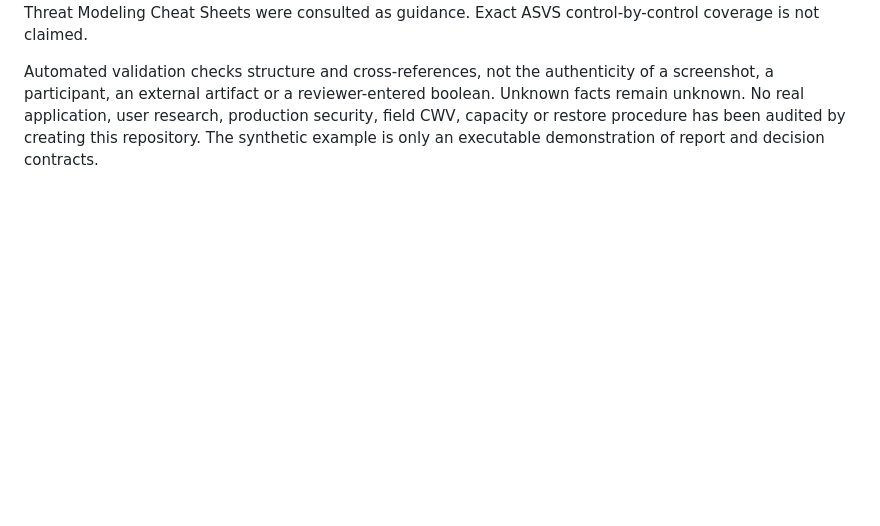
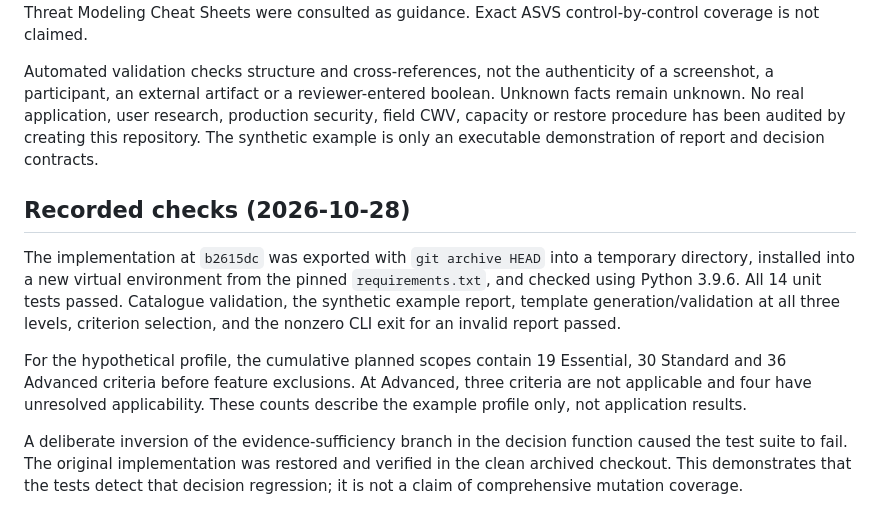
Before and after one commit to richiedoan/toy-to-tool, a Markdown page: docs/review.md, the part around the change. Drawn GitHub-style; blank space fills up the shorter version.

Commit message:
docs: record isolated verification results

```diff
--- a/docs/review.md
+++ b/docs/review.md
@@ -27,3 +27,11 @@ No requested criterion was replaced or removed. No redesign, database requiremen
 Official WCAG 2.2 text and linked Understanding guidance were consulted for the used IDs, contrast thresholds/definitions, keyboard exception, focus minimum and notes, resize/reflow dimensions, and target-size exceptions. Google Web Vitals was checked for LCP/INP/CLS thresholds, p75 and field segmentation. OWASP's official site identifies ASVS 5.0.0; linked Authorization, Session Management, XSS Prevention and Threat Modeling Cheat Sheets were consulted as guidance. Exact ASVS control-by-control coverage is not claimed.
 
 Automated validation checks structure and cross-references, not the authenticity of a screenshot, a participant, an external artifact or a reviewer-entered boolean. Unknown facts remain unknown. No real application, user research, production security, field CWV, capacity or restore procedure has been audited by creating this repository. The synthetic example is only an executable demonstration of report and decision contracts.
+
+## Recorded checks (2026-10-28)
+
+The implementation at `b2615dc` was exported with `git archive HEAD` into a temporary directory, installed into a new virtual environment from the pinned `requirements.txt`, and checked using Python 3.9.6. All 14 unit tests passed. Catalogue validation, the synthetic example report, template generation/validation at all three levels, criterion selection, and the nonzero CLI exit for an invalid report passed.
+
+For the hypothetical profile, the cumulative planned scopes contain 19 Essential, 30 Standard and 36 Advanced criteria before feature exclusions. At Advanced, three criteria are not applicable and four have unresolved applicability. These counts describe the example profile only, not application results.
+
+A deliberate inversion of the evidence-sufficiency branch in the decision function caused the test suite to fail. The original implementation was restored and verified in the clean archived checkout. This demonstrates that the tests detect that decision regression; it is not a claim of comprehensive mutation coverage.
```
